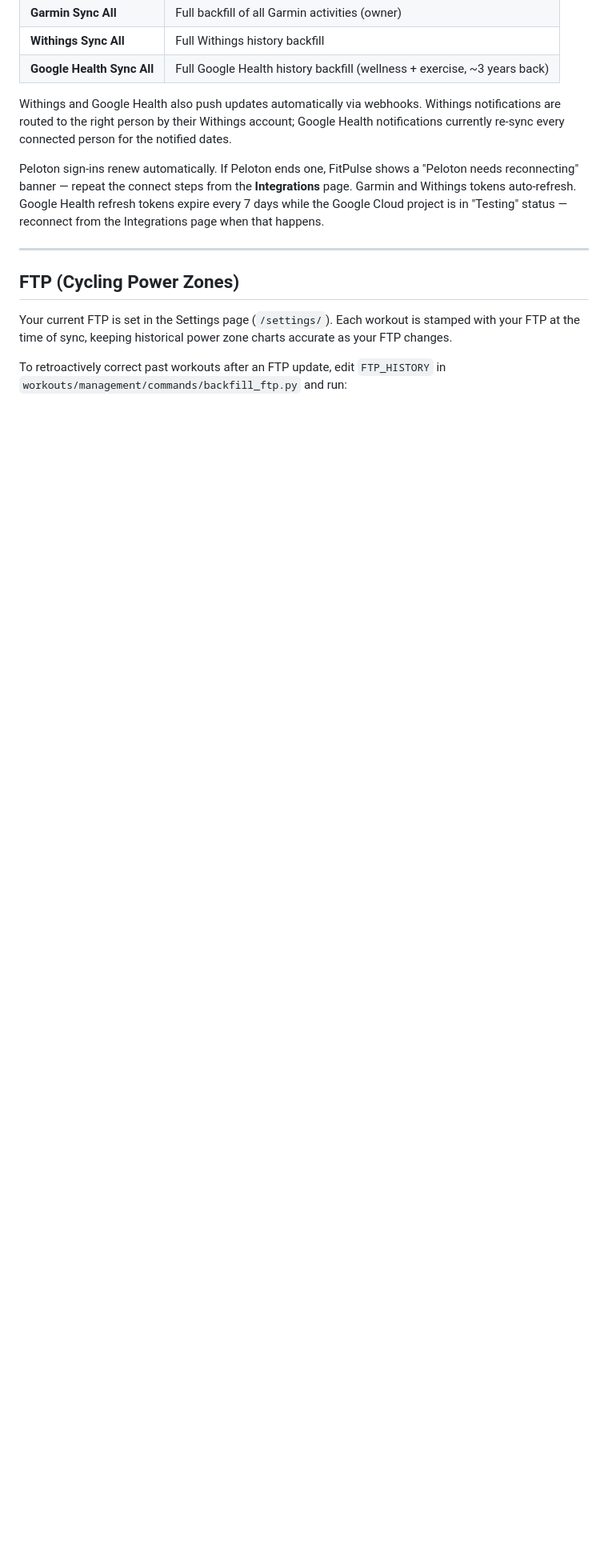
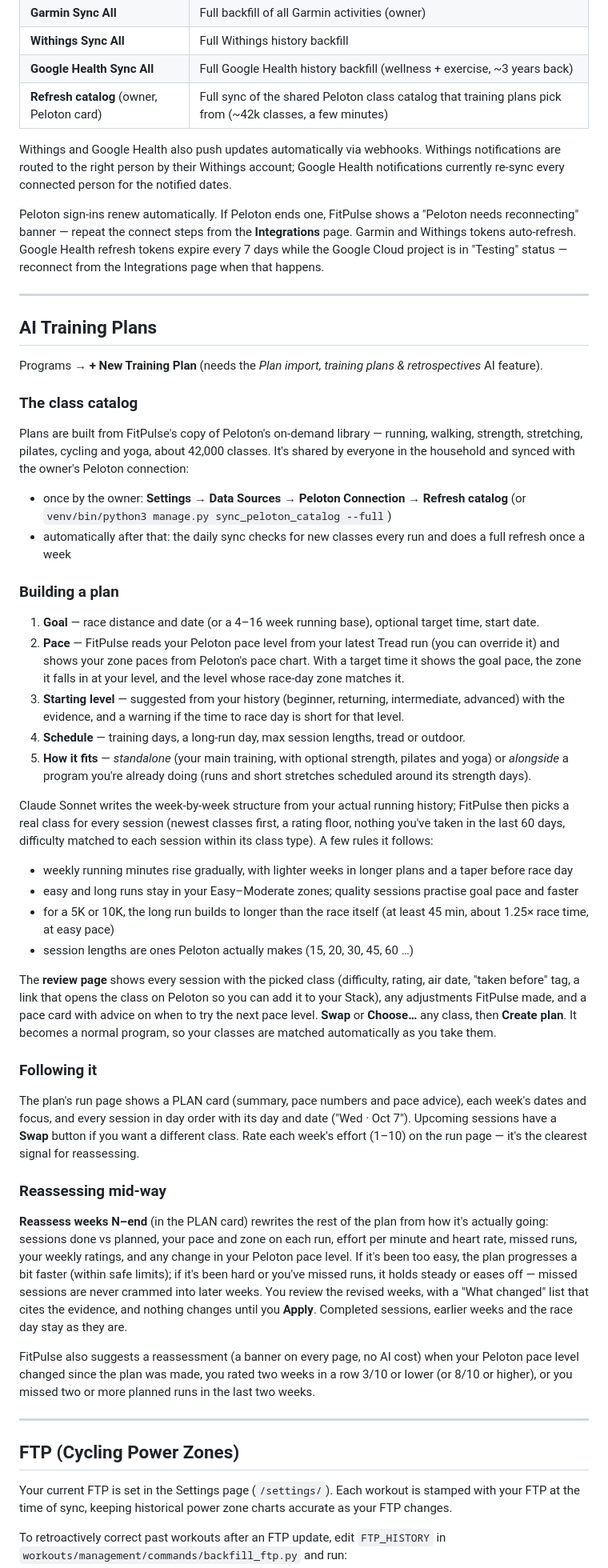
Before and after one commit to mslee001/fitpulse, a Markdown page: README.md, the part around one of its changes. Shown at 80% size. GitHub-like rendering; blank space fills up the shorter version.

Commit message:
Document AI training plans in the README
New "AI Training Plans" section: the shared class catalog and how it's
refreshed, building a plan (goal, pace level and zones, starting level,
schedule, standalone vs alongside), the rules plans follow, the review page,
the run page, and reassessing mid-way with its nudges. Features list, the
Integrations table (Refresh catalog) and the AI features table updated.

Co-Authored-By: Claude Opus 5.5 <noreply@anthropic.com>

```diff
--- a/README.md
+++ b/README.md
@@ -205,10 +206,51 @@ Each source is independent — no combined "sync everything" button, and syncing
 | **Garmin Sync All** | Full backfill of all Garmin activities (owner) |
 | **Withings Sync All** | Full Withings history backfill |
 | **Google Health Sync All** | Full Google Health history backfill (wellness + exercise, ~3 years back) |
+| **Refresh catalog** (owner, Peloton card) | Full sync of the shared Peloton class catalog that training plans pick from (~42k classes, a few minutes) |
 
 Withings and Google Health also push updates automatically via webhooks. Withings notifications are routed to the right person by their Withings account; Google Health notifications currently re-sync every connected person for the notified dates.
 
 Peloton sign-ins renew automatically. If Peloton ends one, FitPulse shows a "Peloton needs reconnecting" banner — repeat the connect steps from the **Integrations** page. Garmin and Withings tokens auto-refresh. Google Health refresh tokens expire every 7 days while the Google Cloud project is in "Testing" status — reconnect from the Integrations page when that happens.
+
+---
+
+## AI Training Plans
+
+Programs → **+ New Training Plan** (needs the *Plan import, training plans & retrospectives* AI feature).
+
+### The class catalog
+
+Plans are built from FitPulse's copy of Peloton's on-demand library — running, walking, strength, stretching, pilates, cycling and yoga, about 42,000 classes. It's shared by everyone in the household and synced with the owner's Peloton connection:
+
+- once by the owner: **Settings → Data Sources → Peloton Connection → Refresh catalog** (or `venv/bin/python3 manage.py sync_peloton_catalog --full`)
+- automatically after that: the daily sync checks for new classes every run and does a full refresh once a week
+
+### Building a plan
+
+1. **Goal** — race distance and date (or a 4–16 week running base), optional target time, start date.
+2. **Pace** — FitPulse reads your Peloton pace level from your latest Tread run (you can override it) and shows your zone paces from Peloton's pace chart. With a target time it shows the goal pace, the zone it falls in at your level, and the level whose race-day zone matches it.
+3. **Starting level** — suggested from your history (beginner, returning, intermediate, advanced) with the evidence, and a warning if the time to race day is short for that level.
+4. **Schedule** — training days, a long-run day, max session lengths, tread or outdoor.
+5. **How it fits** — *standalone* (your main training, with optional strength, pilates and yoga) or *alongside* a program you're already doing (runs and short stretches scheduled around its strength days).
+
+Claude Sonnet writes the week-by-week structure from your actual running history; FitPulse then picks a real class for every session (newest classes first, a rating floor, nothing you've taken in the last 60 days, difficulty matched to each session within its class type). A few rules it follows:
+
+- weekly running minutes rise gradually, with lighter weeks in longer plans and a taper before race day
+- easy and long runs stay in your Easy–Moderate zones; quality sessions practise goal pace and faster
+- for a 5K or 10K, the long run builds to longer than the race itself (at least 45 min, about 1.25× race time, at easy pace)
+- session lengths are ones Peloton actually makes (15, 20, 30, 45, 60 …)
+
+The **review page** shows every session with the picked class (difficulty, rating, air date, "taken before" tag, a link that opens the class on Peloton so you can add it to your Stack), any adjustments FitPulse made, and a pace card with advice on when to try the next pace level. **Swap** or **Choose…** any class, then **Create plan**. It becomes a normal program, so your classes are matched automatically as you take them.
+
+### Following it
+
+The plan's run page shows a PLAN card (summary, pace numbers and pace advice), each week's dates and focus, and every session in day order with its day and date ("Wed · Oct 7"). Upcoming sessions have a **Swap** button if you want a different class. Rate each week's effort (1–10) on the run page — it's the clearest signal for reassessing.
+
+### Reassessing mid-way
+
+**Reassess weeks N–end** (in the PLAN card) rewrites the rest of the plan from how it's actually going: sessions done vs planned, your pace and zone on each run, effort per minute and heart rate, missed runs, your weekly ratings, and any change in your Peloton pace level. If it's been too easy, the plan progresses a bit faster (within safe limits); if it's been hard or you've missed runs, it holds steady or eases off — missed sessions are never crammed into later weeks. You review the revised weeks, with a "What changed" list that cites the evidence, and nothing changes until you **Apply**. Completed sessions, earlier weeks and the race day stay as they are.
+
+FitPulse also suggests a reassessment (a banner on every page, no AI cost) when your Peloton pace level changed since the plan was made, you rated two weeks in a row 3/10 or lower (or 8/10 or higher), or you missed two or more planned runs in the last two weeks.
 
 ---
 
```
Also changed, not shown: other parts of README.md (+3 -1 lines).
